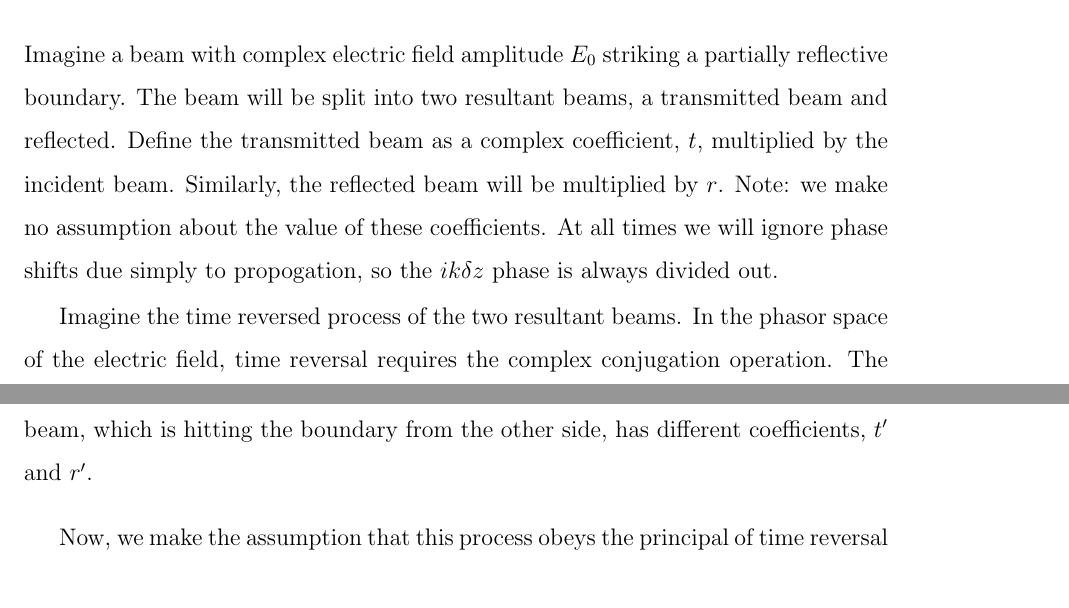
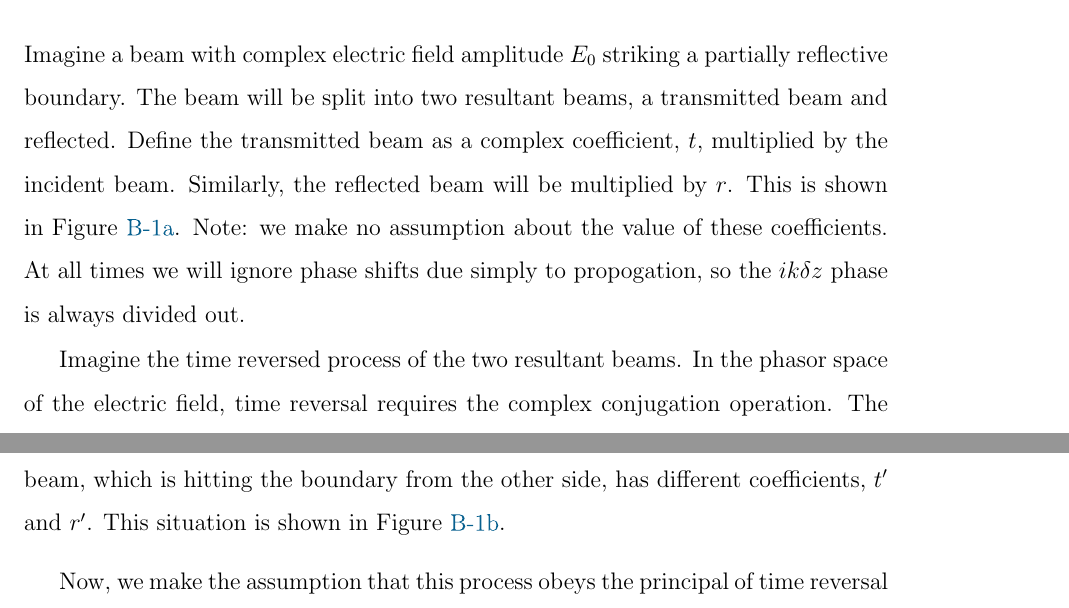
Before and after one commit to nicolassmith/thesis, a LaTeX thesis (main.tex, which reads ch-ap-notes.tex): two parts of pages 108 and 109 of 124, joined at a grey line, cut so that both start at the same text. Compiled offline with pdfLaTeX.

Commit message:
reference figures

```diff
--- a/ch-ap-notes.tex
+++ b/ch-ap-notes.tex
@@ -88,6 +88,7 @@ Imagine a beam with complex electric field amplitude $E_0$ striking a partially
 The beam will be split into two resultant beams, a transmitted beam and reflected. %NL%
 Define the transmitted beam as a complex coefficient, $t$, multiplied by the incident beam. %NL%
 Similarly, the reflected beam will be multiplied by $r$. %NL%
+This is shown in Figure \ref{fig:mrfig1}. %NL%
 Note: we make no assumption about the value of these coefficients. %NL%
 At all times we will ignore phase shifts due simply to propogation, so the $ik\delta z$ phase is always divided out.
 
@@ -105,16 +106,8 @@ At all times we will ignore phase shifts due simply to propogation, so the $ik\d
 Imagine the time reversed process of the two resultant beams. %NL%
 In the phasor space of the electric field, time reversal requires the complex conjugation operation. %NL%
 The blue beam will be split into two beams for which we will use the same coefficients of transmission and reflection as in the case alread considered, because it interacts with the boundary from the same direction. %NL%
-However, we will assume that the green beam, which is hitting the boundary from the other side, has different coefficients, $t'$ and $r'$.
-
-%\begin{figure}
-%  \begin{center}
-%  \leavevmode
-%  \includegraphics{figs-ap-notes/mrfig2.pdf}
-%  \end{center}
-%  \caption[]{}
-%  \label{fig:mrfig2}
-%\end{figure}
+However, we will assume that the green beam, which is hitting the boundary from the other side, has different coefficients, $t'$ and $r'$. %NL%
+This situation is shown in Figure \ref{fig:mrfig2}.
 
 Now, we make the assumption that this process obeys the principal of time reversal symmetry.\footnote{This also implicitly assumes there are no losses.} Thus the result of the second case should match the initial conditions of the first case. %NL%
 The the two beams above the boundary should intefere destructively, while the two below should reproduce the original input beam. %NL%
```
